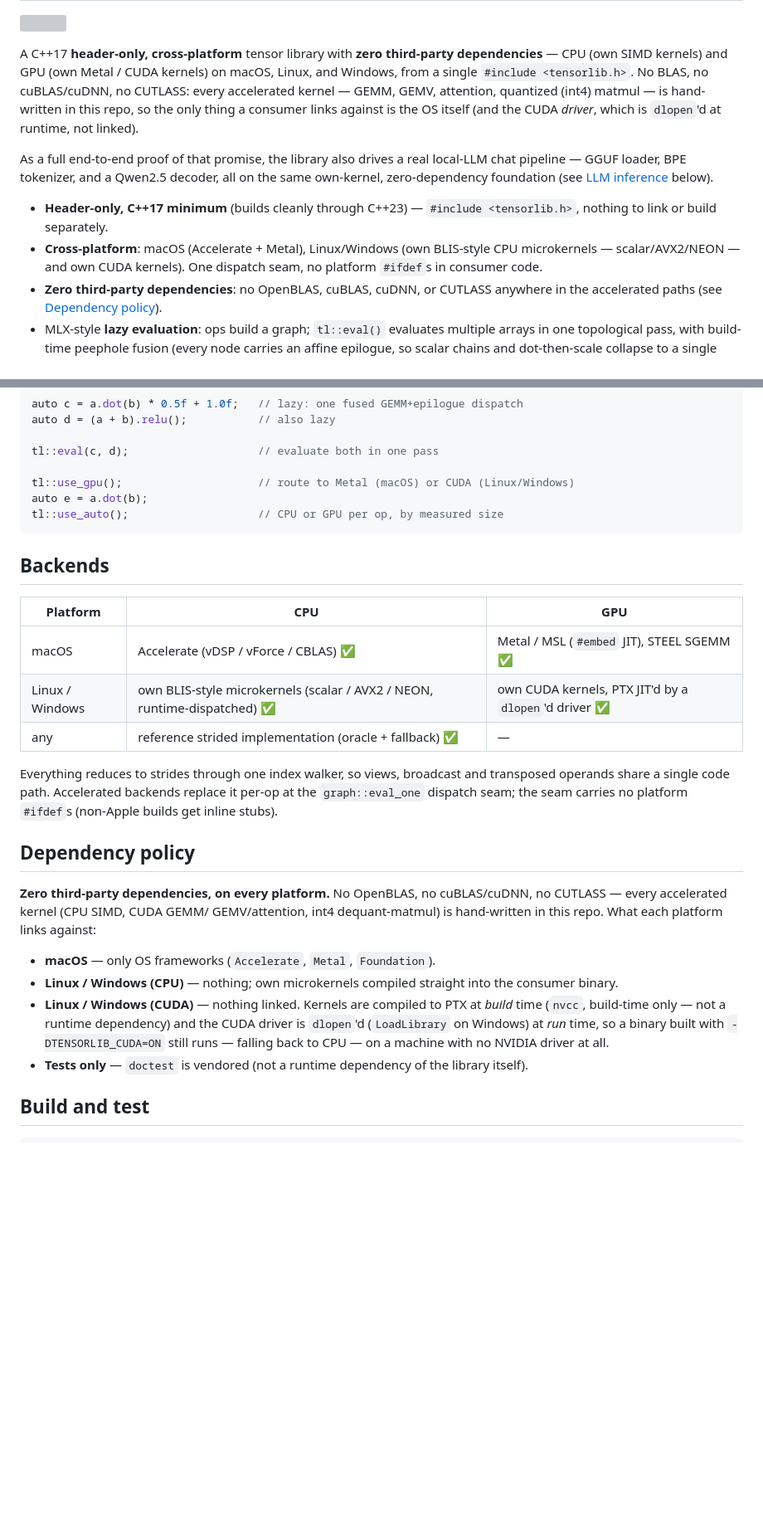
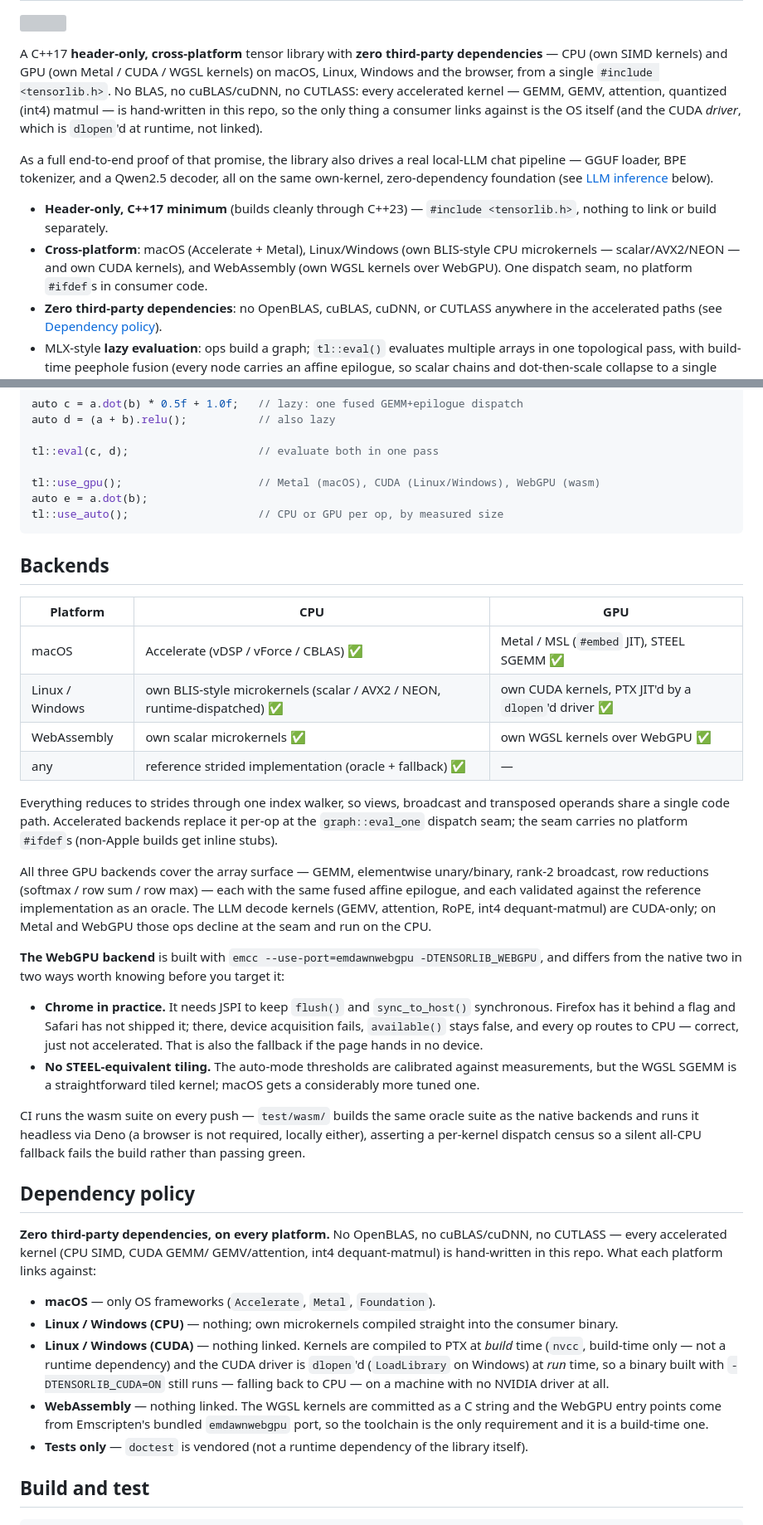
Before and after one commit to yhirose/cpp-tensorlib, a Markdown page: README.md, 2 parts joined by grey strips. Shown at 83% size. Drawn GitHub-style; blank space fills up the shorter version; grey boxes are pictures that could not be loaded.

Commit message:
docs: README had no idea the WebGPU backend exists
The headline, the cross-platform bullet, the use_gpu() example comment and
the backends table all still described two GPU backends on three desktop
platforms. A third one has been in the tree — and in CI — since the M10
phases landed.

Op coverage is stated once, for all three backends together, because it is
the same: WebGPU implements exactly the entry points Metal does, and the
ones it declines (GEMV, attention, RoPE, int4) are the ones Metal declines
too. They are CUDA-only, not a WebGPU gap. What is specific to WebGPU is the
JSPI requirement — Chrome in practice, CPU fallback elsewhere — and that its
SGEMM has no STEEL-equivalent tiling behind it.

Also notes the wasm build line, that CI covers it headless via Deno, and
that the WGSL sidesteps the #embed requirement the Metal backend carries by
committing a generated C string.

````diff
--- a/README.md
+++ b/README.md
@@ -5,8 +5,8 @@ cpp-tensorlib
 
 A C++17 **header-only, cross-platform** tensor library with **zero
 third-party dependencies** — CPU (own SIMD kernels) and GPU (own Metal /
-CUDA kernels) on macOS, Linux, and Windows, from a single `#include
-<tensorlib.h>`. No BLAS, no cuBLAS/cuDNN, no CUTLASS: every accelerated
+CUDA / WGSL kernels) on macOS, Linux, Windows and the browser, from a single
+`#include <tensorlib.h>`. No BLAS, no cuBLAS/cuDNN, no CUTLASS: every accelerated
 kernel — GEMM, GEMV, attention, quantized (int4) matmul — is hand-written
 in this repo, so the only thing a consumer links against is the OS itself
 (and the CUDA *driver*, which is `dlopen`'d at runtime, not linked).
@@ -19,8 +19,9 @@ all on the same own-kernel, zero-dependency foundation (see
 * **Header-only, C++17 minimum** (builds cleanly through C++23) —
   `#include <tensorlib.h>`, nothing to link or build separately.
 * **Cross-platform**: macOS (Accelerate + Metal), Linux/Windows (own
-  BLIS-style CPU microkernels — scalar/AVX2/NEON — and own CUDA kernels).
-  One dispatch seam, no platform `#ifdef`s in consumer code.
+  BLIS-style CPU microkernels — scalar/AVX2/NEON — and own CUDA kernels),
+  and WebAssembly (own WGSL kernels over WebGPU). One dispatch seam, no
+  platform `#ifdef`s in consumer code.
 * **Zero third-party dependencies**: no OpenBLAS, cuBLAS, cuDNN, or
   CUTLASS anywhere in the accelerated paths (see
   [Dependency policy](#dependency-policy)).
@@ -55,7 +56,7 @@ auto d = (a + b).relu();           // also lazy
 
 tl::eval(c, d);                    // evaluate both in one pass
 
-tl::use_gpu();                     // route to Metal (macOS) or CUDA (Linux/Windows)
+tl::use_gpu();                     // Metal (macOS), CUDA (Linux/Windows), WebGPU (wasm)
 auto e = a.dot(b);
 tl::use_auto();                    // CPU or GPU per op, by measured size
 ```
@@ -67,12 +68,38 @@ Backends
 |----------|-----|-----|
 | macOS | Accelerate (vDSP / vForce / CBLAS) ✅ | Metal / MSL (`#embed` JIT), STEEL SGEMM ✅ |
 | Linux / Windows | own BLIS-style microkernels (scalar / AVX2 / NEON, runtime-dispatched) ✅ | own CUDA kernels, PTX JIT'd by a `dlopen`'d driver ✅ |
+| WebAssembly | own scalar microkernels ✅ | own WGSL kernels over WebGPU ✅ |
 | any | reference strided implementation (oracle + fallback) ✅ | — |
 
 Everything reduces to strides through one index walker, so views, broadcast
 and transposed operands share a single code path. Accelerated backends
 replace it per-op at the `graph::eval_one` dispatch seam; the seam carries
 no platform `#ifdef`s (non-Apple builds get inline stubs).
+
+All three GPU backends cover the array surface — GEMM, elementwise
+unary/binary, rank-2 broadcast, row reductions (softmax / row sum / row max)
+— each with the same fused affine epilogue, and each validated against the
+reference implementation as an oracle. The LLM decode kernels (GEMV,
+attention, RoPE, int4 dequant-matmul) are CUDA-only; on Metal and WebGPU
+those ops decline at the seam and run on the CPU.
+
+**The WebGPU backend** is built with `emcc --use-port=emdawnwebgpu
+-DTENSORLIB_WEBGPU`, and differs from the native two in two ways worth
+knowing before you target it:
+
+* **Chrome in practice.** It needs JSPI to keep `flush()` and `sync_to_host()`
+  synchronous. Firefox has it behind a flag and Safari has not shipped it;
+  there, device acquisition fails, `available()` stays false, and every op
+  routes to CPU — correct, just not accelerated. That is also the fallback if
+  the page hands in no device.
+* **No STEEL-equivalent tiling.** The auto-mode thresholds are calibrated
+  against measurements, but the WGSL SGEMM is a straightforward tiled kernel;
+  macOS gets a considerably more tuned one.
+
+CI runs the wasm suite on every push — `test/wasm/` builds the same oracle
+suite as the native backends and runs it headless via Deno (a browser is not
+required, locally either), asserting a per-kernel dispatch census so a silent
+all-CPU fallback fails the build rather than passing green.
 
 Dependency policy
 ------------------
@@ -90,6 +117,10 @@ platform links against:
   the CUDA driver is `dlopen`'d (`LoadLibrary` on Windows) at *run* time, so
   a binary built with `-DTENSORLIB_CUDA=ON` still runs — falling back to
   CPU — on a machine with no NVIDIA driver at all.
+* **WebAssembly** — nothing linked. The WGSL kernels are committed as a C
+  string and the WebGPU entry points come from Emscripten's bundled
+  `emdawnwebgpu` port, so the toolchain is the only requirement and it is a
+  build-time one.
 * **Tests only** — `doctest` is vendored (not a runtime dependency of the
   library itself).
 
````
Also changed, not shown: other parts of README.md (+9 -1 lines).
